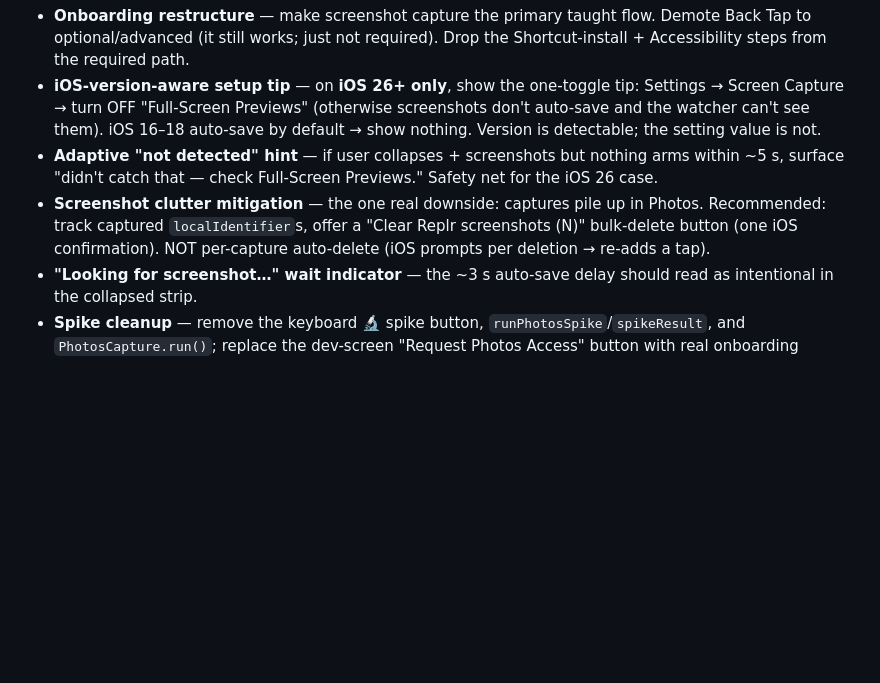
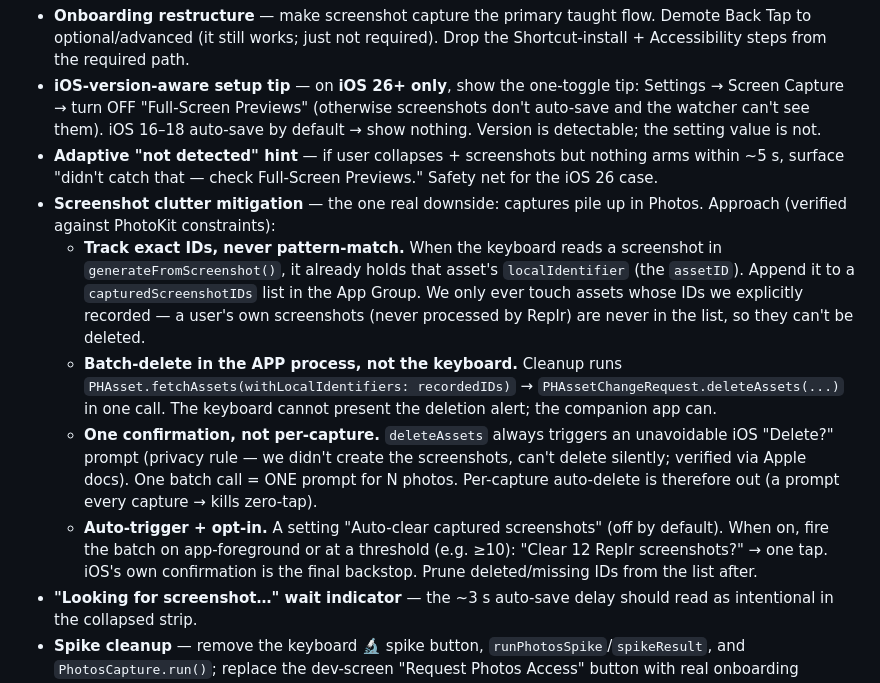
Before and after one commit to ihsansengun/Replr-Keyboard, a Markdown page: TODO.md, the part around the change. GitHub-like rendering; blank space fills up the shorter version.

Commit message:
docs: detail screenshot clutter cleanup — track exact localIdentifiers, batch-delete in app, opt-in

```diff
--- a/TODO.md
+++ b/TODO.md
@@ -11,7 +11,11 @@ Remaining work:
 - **Onboarding restructure** — make screenshot capture the primary taught flow. Demote Back Tap to optional/advanced (it still works; just not required). Drop the Shortcut-install + Accessibility steps from the required path.
 - **iOS-version-aware setup tip** — on **iOS 26+ only**, show the one-toggle tip: Settings → Screen Capture → turn OFF "Full-Screen Previews" (otherwise screenshots don't auto-save and the watcher can't see them). iOS 16–18 auto-save by default → show nothing. Version is detectable; the setting value is not.
 - **Adaptive "not detected" hint** — if user collapses + screenshots but nothing arms within ~5 s, surface "didn't catch that — check Full-Screen Previews." Safety net for the iOS 26 case.
-- **Screenshot clutter mitigation** — the one real downside: captures pile up in Photos. Recommended: track captured `localIdentifier`s, offer a "Clear Replr screenshots (N)" bulk-delete button (one iOS confirmation). NOT per-capture auto-delete (iOS prompts per deletion → re-adds a tap).
+- **Screenshot clutter mitigation** — the one real downside: captures pile up in Photos. Approach (verified against PhotoKit constraints):
+  - **Track exact IDs, never pattern-match.** When the keyboard reads a screenshot in `generateFromScreenshot()`, it already holds that asset's `localIdentifier` (the `assetID`). Append it to a `capturedScreenshotIDs` list in the App Group. We only ever touch assets whose IDs we explicitly recorded — a user's own screenshots (never processed by Replr) are never in the list, so they can't be deleted.
+  - **Batch-delete in the APP process, not the keyboard.** Cleanup runs `PHAsset.fetchAssets(withLocalIdentifiers: recordedIDs)` → `PHAssetChangeRequest.deleteAssets(...)` in one call. The keyboard cannot present the deletion alert; the companion app can.
+  - **One confirmation, not per-capture.** `deleteAssets` always triggers an unavoidable iOS "Delete?" prompt (privacy rule — we didn't create the screenshots, can't delete silently; verified via Apple docs). One batch call = ONE prompt for N photos. Per-capture auto-delete is therefore out (a prompt every capture → kills zero-tap).
+  - **Auto-trigger + opt-in.** A setting "Auto-clear captured screenshots" (off by default). When on, fire the batch on app-foreground or at a threshold (e.g. ≥10): "Clear 12 Replr screenshots?" → one tap. iOS's own confirmation is the final backstop. Prune deleted/missing IDs from the list after.
 - **"Looking for screenshot…" wait indicator** — the ~3 s auto-save delay should read as intentional in the collapsed strip.
 - **Spike cleanup** — remove the keyboard 🔬 spike button, `runPhotosSpike`/`spikeResult`, and `PhotosCapture.run()`; replace the dev-screen "Request Photos Access" button with real onboarding permission UX. (Keep the `NSPhotoLibraryUsageDescription` fix.)
 - **Phase 3 (later):** slim-bar-as-default Chat state (replace the idle panel) so the capture bar is the resting state, per the original brainstorm.
```
